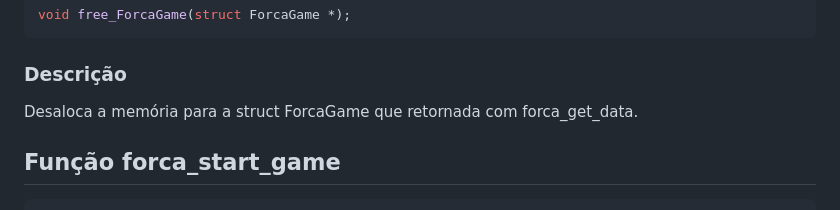
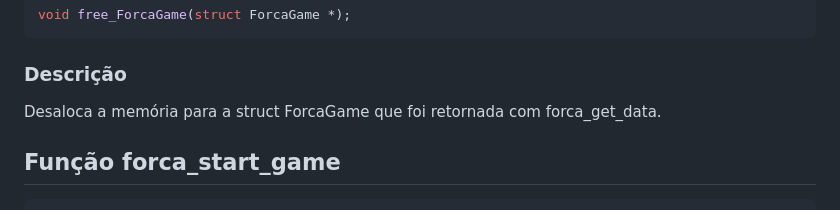
Before and after one commit to mateus0san/forca, a Markdown page: README.md, the part around the change. Rendered like a GitHub page.

````diff
--- a/README.md
+++ b/README.md
@@ -147,7 +147,7 @@ O usuário precisará desalocar usando a função free_ForcaGame.
 void free_ForcaGame(struct ForcaGame *);
 ```
 ### Descrição
-Desaloca a memória para a struct ForcaGame que retornada com forca_get_data.
+Desaloca a memória para a struct ForcaGame que foi retornada com forca_get_data.
 
 ## Função forca_start_game
 ```c
````
